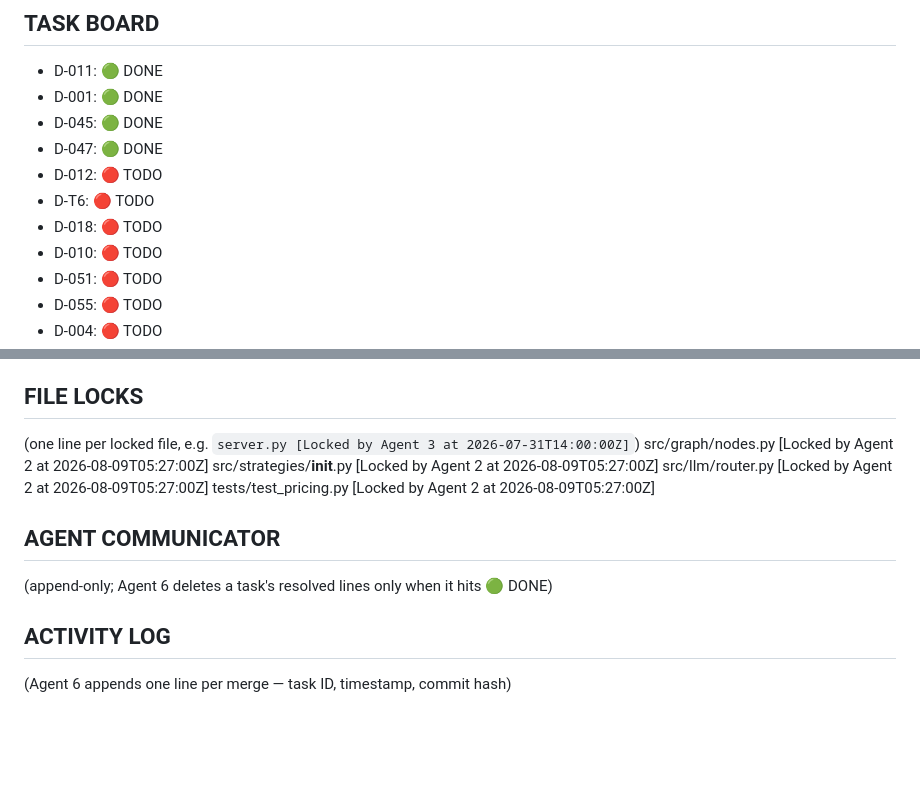
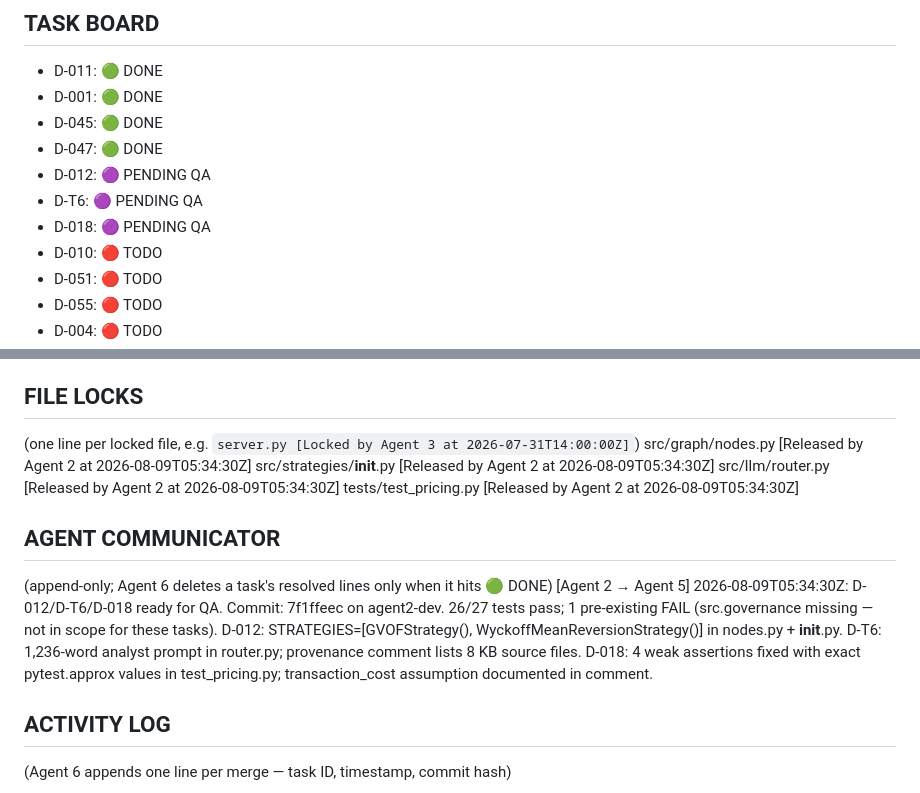
Before and after one commit to WOLFGANG2127/Axis, a Markdown page: AXIS_STATE_LEDGER.md, 2 parts joined by grey strips. GitHub-like rendering; blank space fills up the shorter version.

Commit message:
chore: ledger — D-012/D-T6/D-018 set PENDING QA, locks released, Agent 5 notified

```diff
--- a/AXIS_STATE_LEDGER.md
+++ b/AXIS_STATE_LEDGER.md
@@ -92,9 +92,9 @@ migration live in Supabase — all 7 tables, Section 3.3)
 - D-001: 🟢 DONE
 - D-045: 🟢 DONE
 - D-047: 🟢 DONE
-- D-012: 🔴 TODO
-- D-T6: 🔴 TODO
-- D-018: 🔴 TODO
+- D-012: 🟣 PENDING QA
+- D-T6: 🟣 PENDING QA
+- D-018: 🟣 PENDING QA
 - D-010: 🔴 TODO
 - D-051: 🔴 TODO
 - D-055: 🔴 TODO
@@ -109,13 +109,20 @@ migration live in Supabase — all 7 tables, Section 3.3)
 
 ## FILE LOCKS
 (one line per locked file, e.g. `server.py [Locked by Agent 3 at 2026-07-31T14:00:00Z]`)
-src/graph/nodes.py [Locked by Agent 2 at 2026-08-09T05:27:00Z]
-src/strategies/__init__.py [Locked by Agent 2 at 2026-08-09T05:27:00Z]
-src/llm/router.py [Locked by Agent 2 at 2026-08-09T05:27:00Z]
-tests/test_pricing.py [Locked by Agent 2 at 2026-08-09T05:27:00Z]
+src/graph/nodes.py [Released by Agent 2 at 2026-08-09T05:34:30Z]
+src/strategies/__init__.py [Released by Agent 2 at 2026-08-09T05:34:30Z]
+src/llm/router.py [Released by Agent 2 at 2026-08-09T05:34:30Z]
+tests/test_pricing.py [Released by Agent 2 at 2026-08-09T05:34:30Z]
 
 ## AGENT COMMUNICATOR
 (append-only; Agent 6 deletes a task's resolved lines only when it hits 🟢 DONE)
+[Agent 2 → Agent 5] 2026-08-09T05:34:30Z: D-012/D-T6/D-018 ready for QA.
+  Commit: 7f1ffeec on agent2-dev. 26/27 tests pass; 1 pre-existing FAIL
+  (src.governance missing — not in scope for these tasks).
+  D-012: STRATEGIES=[GVOFStrategy(), WyckoffMeanReversionStrategy()] in nodes.py + __init__.py.
+  D-T6: 1,236-word analyst prompt in router.py; provenance comment lists 8 KB source files.
+  D-018: 4 weak assertions fixed with exact pytest.approx values in test_pricing.py;
+         transaction_cost assumption documented in comment.
 
 ## ACTIVITY LOG
 (Agent 6 appends one line per merge — task ID, timestamp, commit hash)
```
